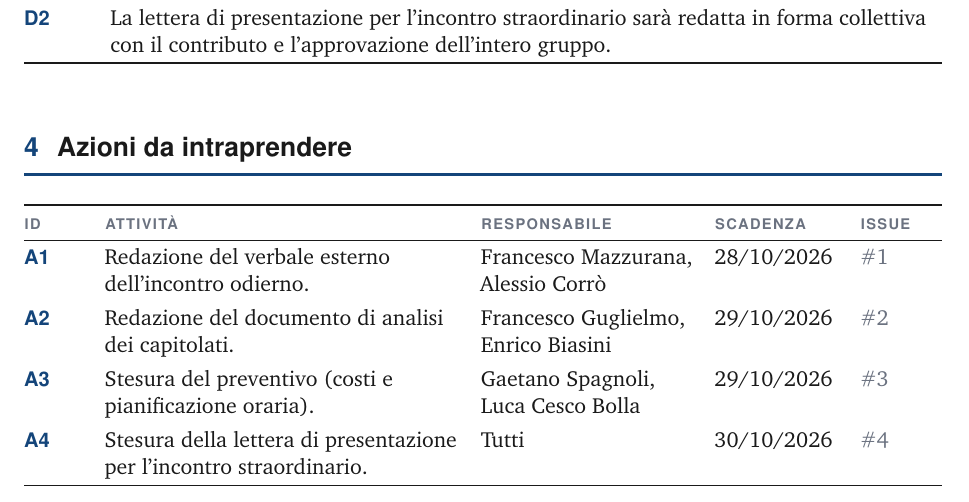
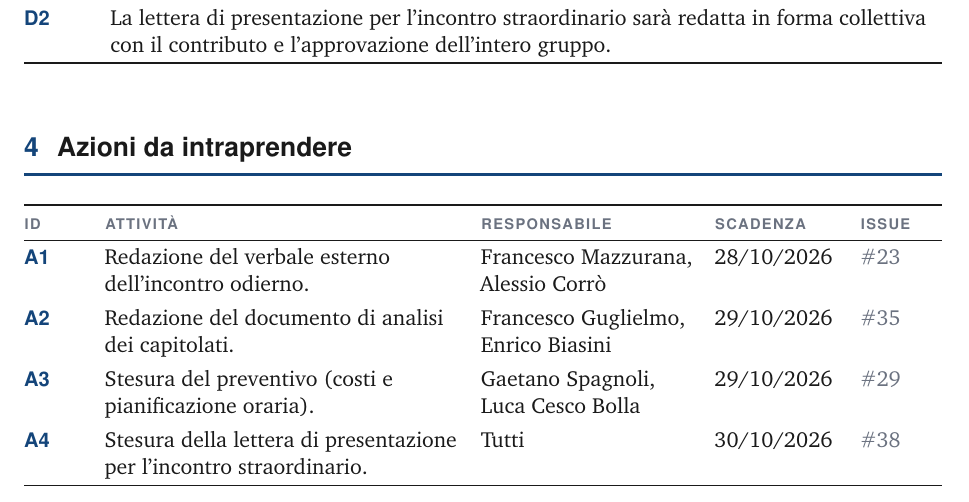
Before and after one commit to Git-Push-Team/docs, a LaTeX document (Candidatura/verbali/interni/VI-2026-10-26.tex): part of page 3 of 4, cut so that both start at the same text. Compiled offline with pdfLaTeX.

Commit message:
Update action items with new identifiers

```diff
--- a/Candidatura/verbali/interni/VI-2026-10-26.tex
+++ b/Candidatura/verbali/interni/VI-2026-10-26.tex
@@ -48,10 +48,10 @@ Per garantire il rispetto delle scadenze e una distribuzione equilibrata del car
 
 \section{Azioni da intraprendere}
 \begin{azioni}
-  \azione[\#1]{Redazione del verbale esterno dell'incontro odierno.}{mazzurana, corro}{28/10/2026}
-  \azione[\#2]{Redazione del documento di analisi dei capitolati.}{guglielmo, biasini}{29/10/2026}
-  \azione[\#3]{Stesura del preventivo (costi e pianificazione oraria).}{spagnoli, cescobolla}{29/10/2026}
-  \azione[\#4]{Stesura della lettera di presentazione per l'incontro straordinario.}{Tutti}{30/10/2026}
+  \azione[\#23]{Redazione del verbale esterno dell'incontro odierno.}{mazzurana, corro}{28/10/2026}
+  \azione[\#35]{Redazione del documento di analisi dei capitolati.}{guglielmo, biasini}{29/10/2026}
+  \azione[\#29]{Stesura del preventivo (costi e pianificazione oraria).}{spagnoli, cescobolla}{29/10/2026}
+  \azione[\#38]{Stesura della lettera di presentazione per l'incontro straordinario.}{Tutti}{30/10/2026}
 \end{azioni}
 
 \section{Prossima riunione}
```
